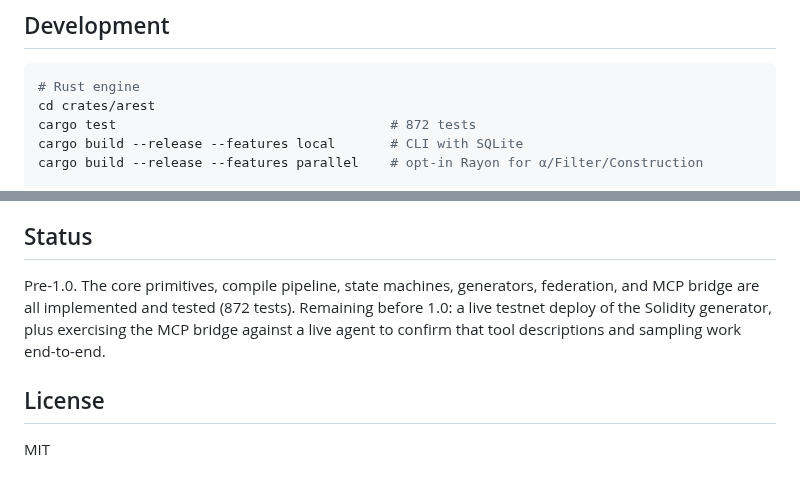
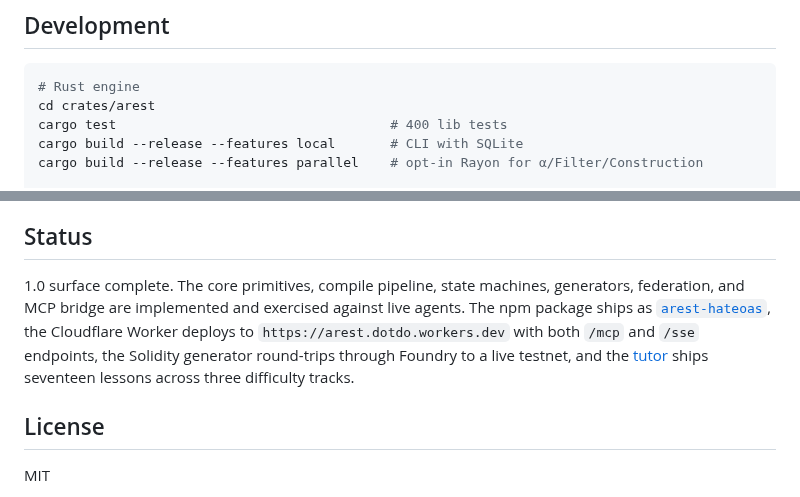
Before and after one commit to graphdl/graphdl-orm, a Markdown page: README.md, 2 parts joined by grey strips. Drawn GitHub-style.

Commit message:
docs(readme): refresh status to 1.0 surface complete; correct test counts
Status block called out the npm publish, deploy, Solidity testnet
round-trip, and tutor as remaining-before-1.0 items, but each landed
already (#87, #88, #93, #94, #109, #110, plus the search/fetch +
/sse adapters from earlier today). Rewrite the section to reflect
the current state instead of the pre-ship one.

Also normalize stale test counts: top-level README and crates/arest/
README both quoted older numbers (872, 27). Current is 400 lib tests.

````diff
--- a/README.md
+++ b/README.md
@@ -161,7 +161,7 @@ flowchart LR
 ```bash
 # Rust engine
 cd crates/arest
-cargo test                                   # 872 tests
+cargo test                                   # 400 lib tests
 cargo build --release --features local       # CLI with SQLite
 cargo build --release --features parallel    # opt-in Rayon for α/Filter/Construction
 
@@ -196,7 +196,7 @@ Self-modification preserves all five properties (Corollary: Closure). Constraint
 
 ## Status
 
-Pre-1.0. The core primitives, compile pipeline, state machines, generators, federation, and MCP bridge are all implemented and tested (872 tests). Remaining before 1.0: a live testnet deploy of the Solidity generator, plus exercising the MCP bridge against a live agent to confirm that tool descriptions and sampling work end-to-end.
+1.0 surface complete. The core primitives, compile pipeline, state machines, generators, federation, and MCP bridge are implemented and exercised against live agents. The npm package ships as [`arest-hateoas`](https://www.npmjs.com/package/arest-hateoas), the Cloudflare Worker deploys to `https://arest.dotdo.workers.dev` with both `/mcp` and `/sse` endpoints, the Solidity generator round-trips through Foundry to a live testnet, and the [tutor](tutor/) ships seventeen lessons across three difficulty tracks.
 
 ## License
 
````
Also changed, not shown: crates/arest/README.md (+1 -1 lines).
